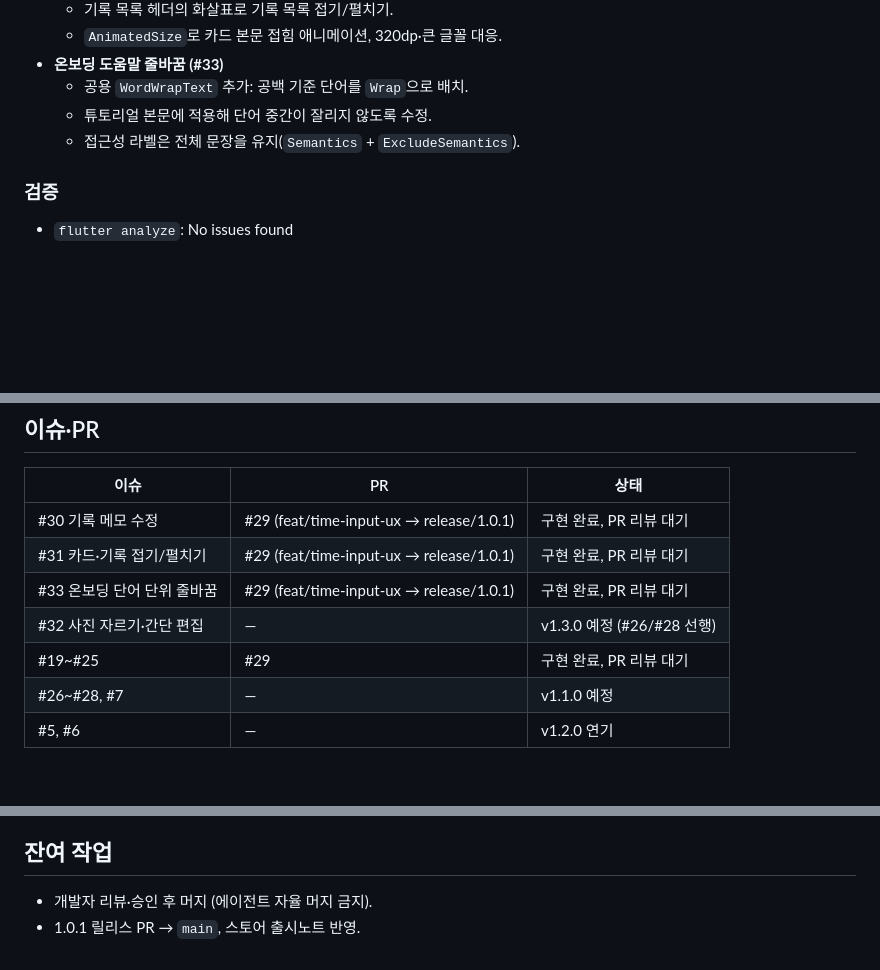
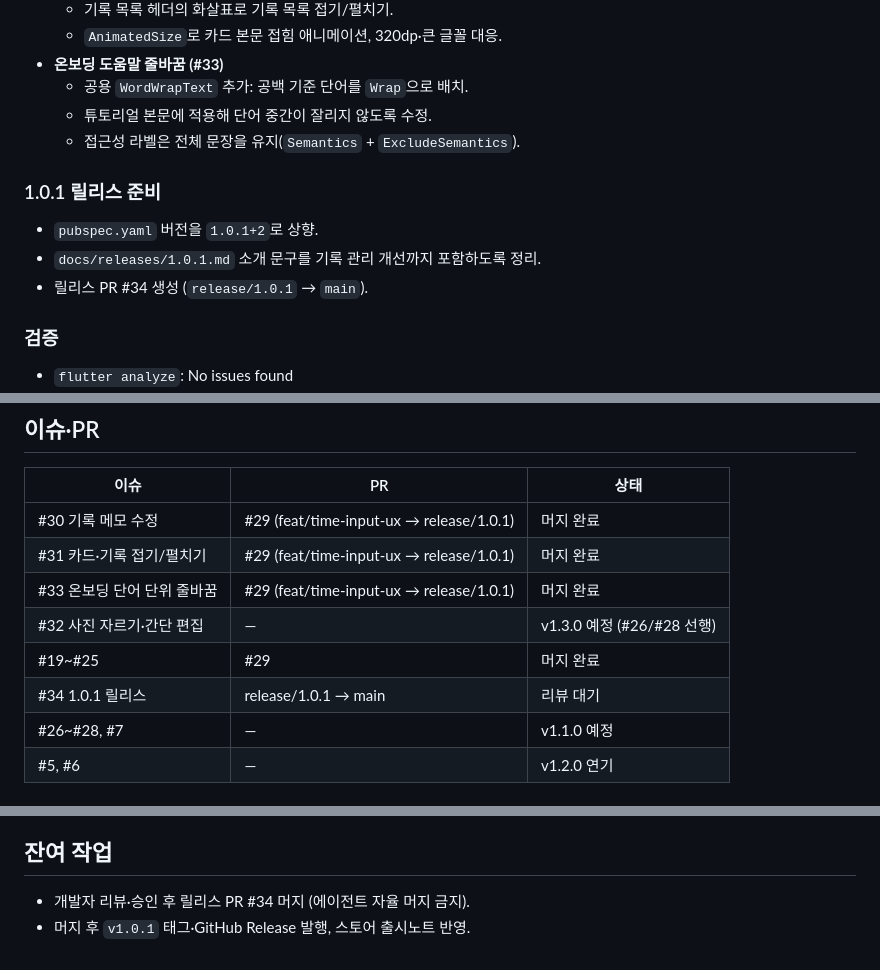
Before and after one commit to leaf-nam/cctv-helper, a Markdown page: docs/progress/2026-10-23.md, 3 parts joined by grey strips. Rendered like a GitHub page; blank space fills up the shorter version.

Commit message:
1.0.1 릴리스 PR 기록 추가

```diff
--- a/docs/progress/2026-10-23.md
+++ b/docs/progress/2026-10-23.md
@@ -31,6 +31,11 @@
   - 튜토리얼 본문에 적용해 단어 중간이 잘리지 않도록 수정.
   - 접근성 라벨은 전체 문장을 유지(`Semantics` + `ExcludeSemantics`).
 
+### 1.0.1 릴리스 준비
+- `pubspec.yaml` 버전을 `1.0.1+2`로 상향.
+- `docs/releases/1.0.1.md` 소개 문구를 기록 관리 개선까지 포함하도록 정리.
+- 릴리스 PR #34 생성 (`release/1.0.1` → `main`).
+
 ### 검증
 - `flutter analyze`: No issues found
 - `flutter test`: 47개 전체 통과
@@ -45,11 +50,12 @@
 
 | 이슈 | PR | 상태 |
 |------|----|------|
-| #30 기록 메모 수정 | #29 (feat/time-input-ux → release/1.0.1) | 구현 완료, PR 리뷰 대기 |
-| #31 카드·기록 접기/펼치기 | #29 (feat/time-input-ux → release/1.0.1) | 구현 완료, PR 리뷰 대기 |
-| #33 온보딩 단어 단위 줄바꿈 | #29 (feat/time-input-ux → release/1.0.1) | 구현 완료, PR 리뷰 대기 |
+| #30 기록 메모 수정 | #29 (feat/time-input-ux → release/1.0.1) | 머지 완료 |
+| #31 카드·기록 접기/펼치기 | #29 (feat/time-input-ux → release/1.0.1) | 머지 완료 |
+| #33 온보딩 단어 단위 줄바꿈 | #29 (feat/time-input-ux → release/1.0.1) | 머지 완료 |
 | #32 사진 자르기·간단 편집 | — | v1.3.0 예정 (#26/#28 선행) |
-| #19~#25 | #29 | 구현 완료, PR 리뷰 대기 |
+| #19~#25 | #29 | 머지 완료 |
+| #34 1.0.1 릴리스 | release/1.0.1 → main | 리뷰 대기 |
 | #26~#28, #7 | — | v1.1.0 예정 |
 | #5, #6 | — | v1.2.0 연기 |
 
@@ -60,5 +66,5 @@
 - 시각적 회귀는 가능한 위젯 테스트로 대체하고, 스크린샷 검증은 최소화.
 
 ## 잔여 작업
-- 개발자 리뷰·승인 후 머지 (에이전트 자율 머지 금지).
-- 1.0.1 릴리스 PR → `main`, 스토어 출시노트 반영.
+- 개발자 리뷰·승인 후 릴리스 PR #34 머지 (에이전트 자율 머지 금지).
+- 머지 후 `v1.0.1` 태그·GitHub Release 발행, 스토어 출시노트 반영.
```
